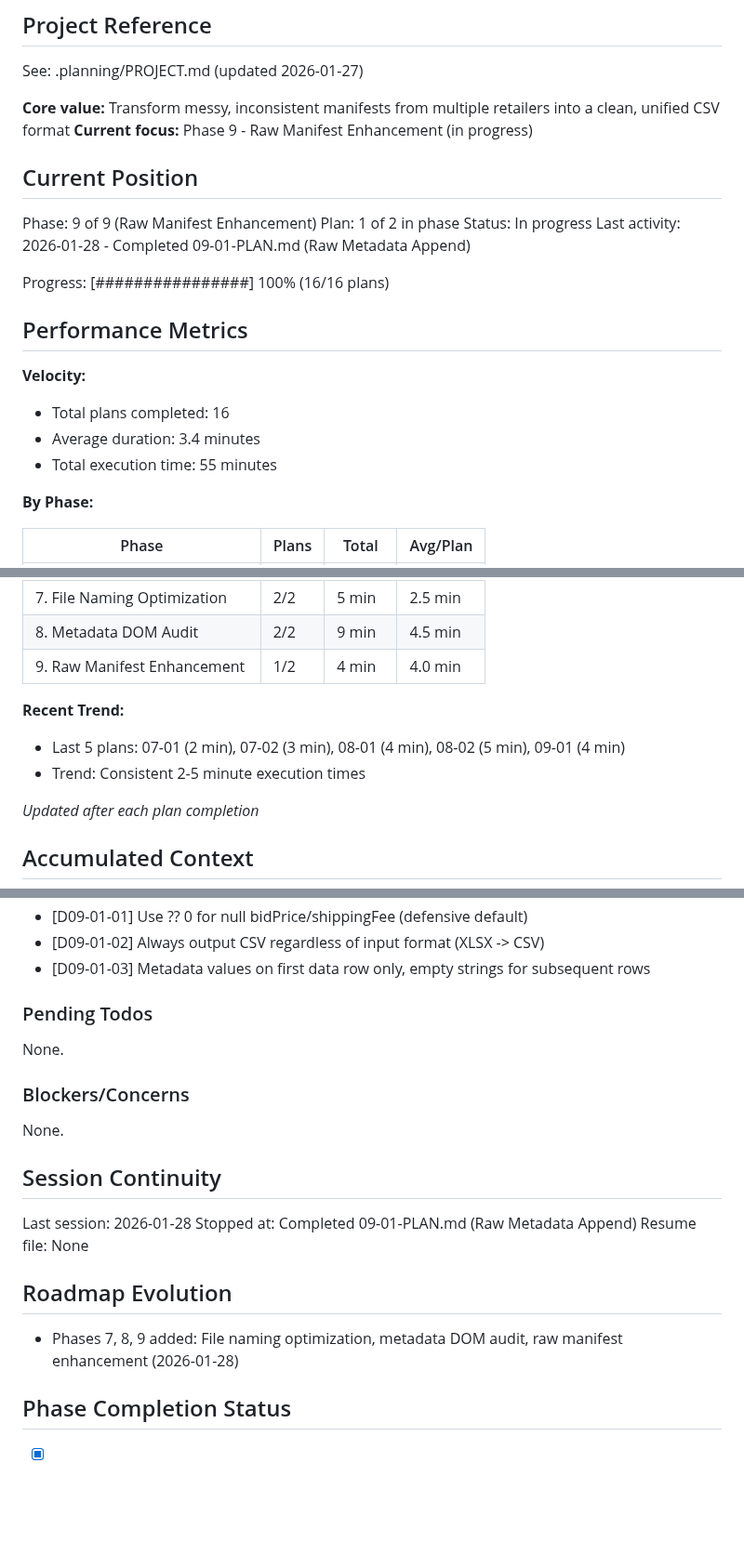
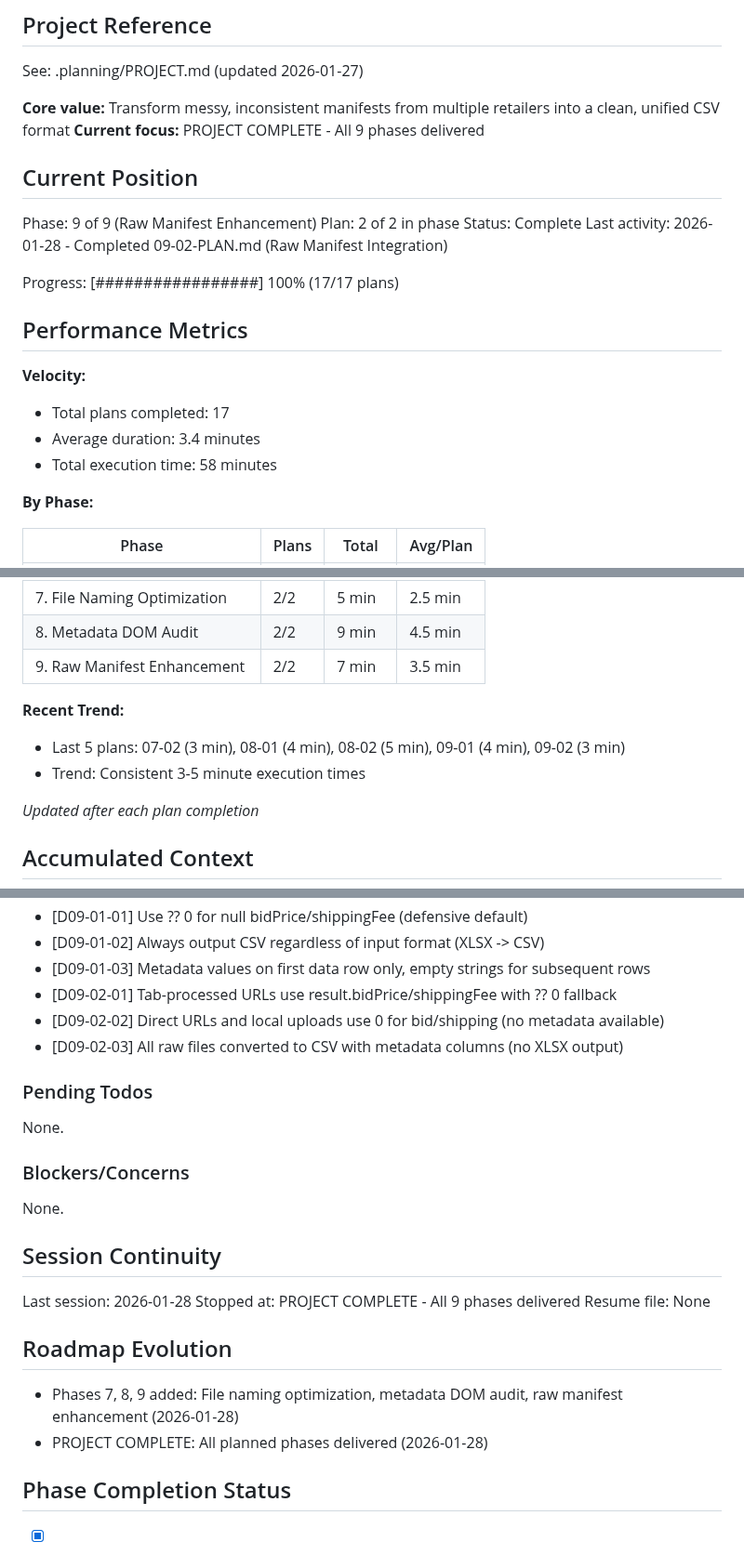
Before and after one commit to thirdwavediscounts/manifest-parser, a Markdown page: .planning/STATE.md, 3 parts joined by grey strips. Shown at 93% size. Drawn GitHub-style; blank space fills up the shorter version.

Commit message:
docs(09-02): complete raw manifest integration plan
Tasks completed: 3/3
- Extend RawZipEntry with metadata fields
- Update popup.ts to pass metadata to raw entries
- Verify full build and raw mode behavior

SUMMARY: .planning/phases/09-raw-manifest-enhancement/09-02-SUMMARY.md

```diff
--- a/.planning/STATE.md
+++ b/.planning/STATE.md
@@ -5,23 +5,23 @@
 See: .planning/PROJECT.md (updated 2026-01-27)
 
 **Core value:** Transform messy, inconsistent manifests from multiple retailers into a clean, unified CSV format
-**Current focus:** Phase 9 - Raw Manifest Enhancement (in progress)
+**Current focus:** PROJECT COMPLETE - All 9 phases delivered
 
 ## Current Position
 
 Phase: 9 of 9 (Raw Manifest Enhancement)
-Plan: 1 of 2 in phase
-Status: In progress
-Last activity: 2026-01-28 - Completed 09-01-PLAN.md (Raw Metadata Append)
+Plan: 2 of 2 in phase
+Status: Complete
+Last activity: 2026-01-28 - Completed 09-02-PLAN.md (Raw Manifest Integration)
 
-Progress: [################] 100% (16/16 plans)
+Progress: [#################] 100% (17/17 plans)
 
 ## Performance Metrics
 
 **Velocity:**
-- Total plans completed: 16
+- Total plans completed: 17
 - Average duration: 3.4 minutes
-- Total execution time: 55 minutes
+- Total execution time: 58 minutes
 
 **By Phase:**
 
@@ -35,11 +35,11 @@ Progress: [################] 100% (16/16 plans)
 | 6. UI Integration | 1/1 | 4 min | 4.0 min |
 | 7. File Naming Optimization | 2/2 | 5 min | 2.5 min |
 | 8. Metadata DOM Audit | 2/2 | 9 min | 4.5 min |
-| 9. Raw Manifest Enhancement | 1/2 | 4 min | 4.0 min |
+| 9. Raw Manifest Enhancement | 2/2 | 7 min | 3.5 min |
 
 **Recent Trend:**
-- Last 5 plans: 07-01 (2 min), 07-02 (3 min), 08-01 (4 min), 08-02 (5 min), 09-01 (4 min)
-- Trend: Consistent 2-5 minute execution times
+- Last 5 plans: 07-02 (3 min), 08-01 (4 min), 08-02 (5 min), 09-01 (4 min), 09-02 (3 min)
+- Trend: Consistent 3-5 minute execution times
 
 *Updated after each plan completion*
 
@@ -101,6 +101,9 @@ Recent decisions affecting current work:
 - [D09-01-01] Use ?? 0 for null bidPrice/shippingFee (defensive default)
 - [D09-01-02] Always output CSV regardless of input format (XLSX -> CSV)
 - [D09-01-03] Metadata values on first data row only, empty strings for subsequent rows
+- [D09-02-01] Tab-processed URLs use result.bidPrice/shippingFee with ?? 0 fallback
+- [D09-02-02] Direct URLs and local uploads use 0 for bid/shipping (no metadata available)
+- [D09-02-03] All raw files converted to CSV with metadata columns (no XLSX output)
 
 ### Pending Todos
 
@@ -113,12 +116,13 @@ None.
 ## Session Continuity
 
 Last session: 2026-01-28
-Stopped at: Completed 09-01-PLAN.md (Raw Metadata Append)
+Stopped at: PROJECT COMPLETE - All 9 phases delivered
 Resume file: None
 
 ## Roadmap Evolution
 
 - Phases 7, 8, 9 added: File naming optimization, metadata DOM audit, raw manifest enhancement (2026-01-28)
+- PROJECT COMPLETE: All planned phases delivered (2026-01-28)
 
 ## Phase Completion Status
 
```
Also changed, not shown: other parts of .planning/STATE.md (+1 -1 lines), 1 other file.
